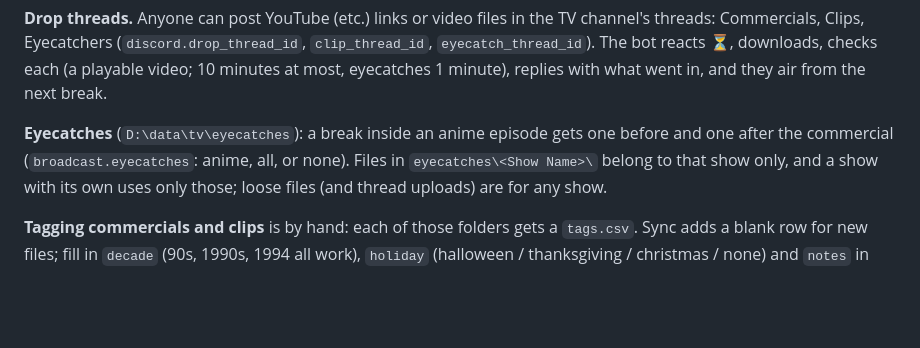
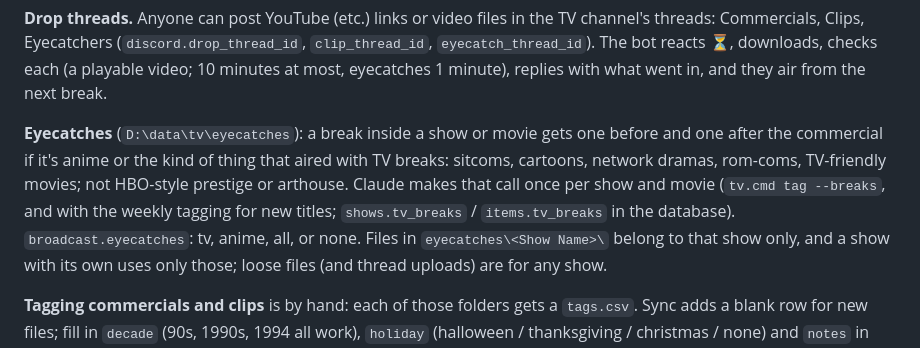
Before and after one commit to florastiel/TVBot, a Markdown page: README.md, the part around the change. Rendered like a GitHub page; blank space fills up the shorter version.

Commit message:
README: eyecatches follow the TV-breaks call, not just anime
Co-Authored-By: Claude Opus 5.5 <noreply@anthropic.com>
Claude-Session: https://claude.ai/code/session_01J8cDLByvegTc2iKkD96sJT

```diff
--- a/README.md
+++ b/README.md
@@ -186,8 +186,12 @@ channel's threads: Commercials, Clips, Eyecatchers (`discord.drop_thread_id`,
 (a playable video; 10 minutes at most, eyecatches 1 minute), replies with what went in,
 and they air from the next break.
 
-**Eyecatches** (`D:\data\tv\eyecatches`): a break inside an anime episode gets one before
-and one after the commercial (`broadcast.eyecatches`: anime, all, or none). Files in
+**Eyecatches** (`D:\data\tv\eyecatches`): a break inside a show or movie gets one before
+and one after the commercial if it's anime or the kind of thing that aired with TV
+breaks: sitcoms, cartoons, network dramas, rom-coms, TV-friendly movies; not HBO-style
+prestige or arthouse. Claude makes that call once per show and movie (`tv.cmd tag
+--breaks`, and with the weekly tagging for new titles; `shows.tv_breaks` /
+`items.tv_breaks` in the database). `broadcast.eyecatches`: tv, anime, all, or none. Files in
 `eyecatches\<Show Name>\` belong to that show only, and a show with its own uses only
 those; loose files (and thread uploads) are for any show.
 
```
